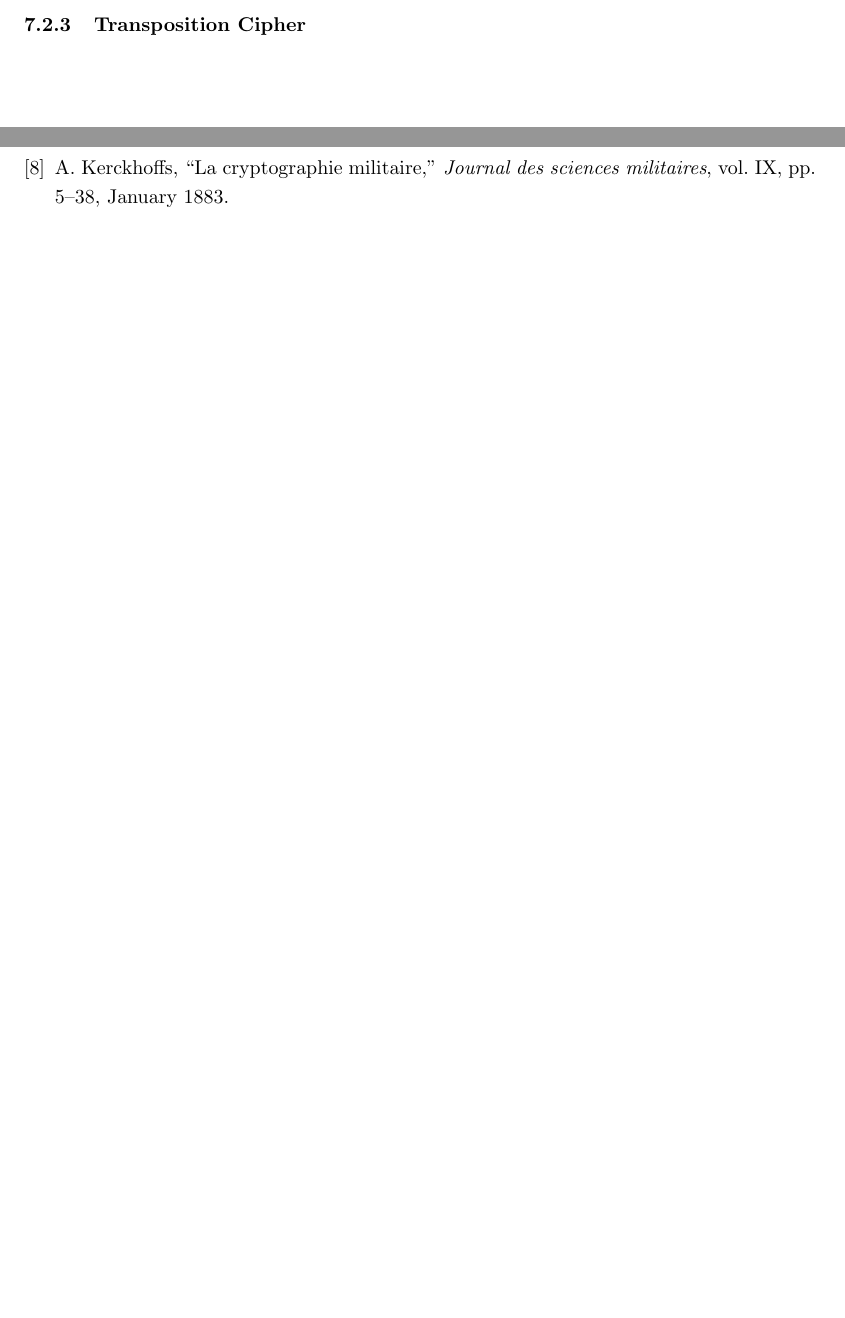
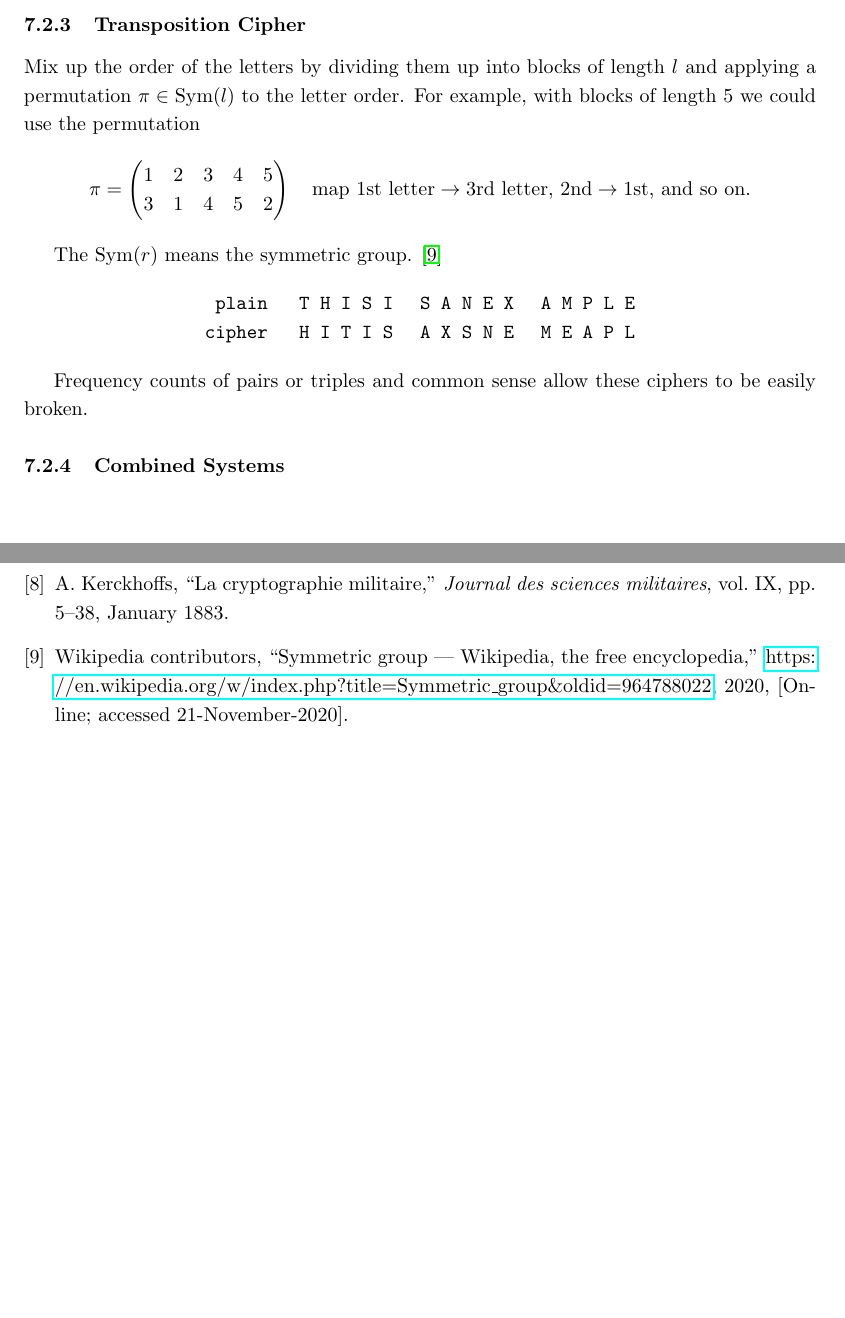
Before and after one commit to ninn-kou/Lux, a LaTeX document (Mathematics Notes/Information, Codes and Ciphers/ICC-Summary.tex): two parts of pages 13 and 14 of 14, joined at a grey line, cut so that both start at the same text, the shorter picture padded with empty space. Compiled offline with pdfLaTeX.

```diff
--- a/Mathematics Notes/Information, Codes and Ciphers/Temp - ICC.tex
+++ b/Mathematics Notes/Information, Codes and Ciphers/ICC-Summary.tex
@@ -427,6 +427,29 @@
 
 \subsubsection{Transposition Cipher}
 
+Mix up the order of the letters by dividing them up into blocks of length $l$ and applying a permutation $\pi \in \mathrm{Sym}(l)$ to the letter order. For example, with blocks of length $5$ we could use the permutation
+    \[\pi =
+    \begin{pmatrix}
+        1 &2 &3 &4 &5\\
+        3 &1 &4 &5 &2
+    \end{pmatrix}
+    \quad
+    \text{map 1st letter} \to \text{3rd letter, 2nd} \to \text{1st, and so on.}
+    \]
+
+The $\text{Sym}(r)$ means the symmetric group. \cite{wiki:sym}
+
+\begin{center}
+    \texttt{
+         plain \quad T H I S I \; S A N E X \; A M P L E\\
+        cipher \quad H I T I S \; A X S N E \;  M E A P L
+    }
+\end{center}
+
+Frequency counts of pairs or triples and common sense allow these ciphers to be easily broken.
+
+\subsubsection{Combined Systems}
+
 \newpage
 
 \bibliographystyle{IEEEtran}
```
Also changed, not shown: Mathematics Notes/Information, Codes and Ciphers/References.bib (renamed from Mathematics Notes/Information, Codes and Ciphers/refBibFile.bib, +9 -0 lines), Mathematics Notes/Information, Codes and Ciphers/ICC-Summary.pdf (added), Mathematics Notes/Information, Codes and Ciphers/Temp - ICC.pdf (deleted), Mathematics Notes/Information, Codes and Ciphers/ICC-Summary.tex (10 more changed lines).
